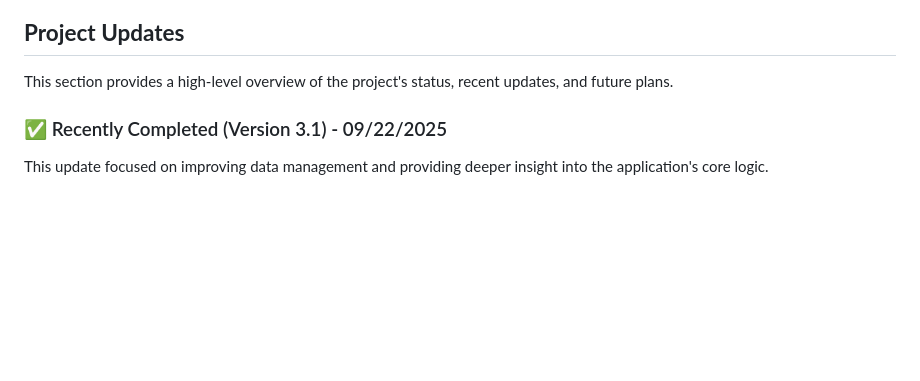
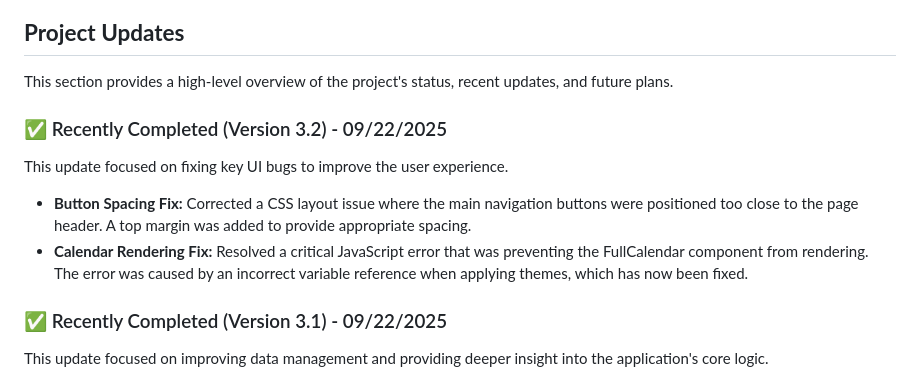
Before and after one commit to rgschmidt14/KBLegend, a Markdown page: README.md, the part around the change. Rendered like a GitHub page; blank space fills up the shorter version.

Commit message:
Docs: Update README with recent bug fixes

```diff
--- a/README.md
+++ b/README.md
@@ -56,6 +56,13 @@ Integrated directly with the task manager, the mission planner provides a high-l
 ## **Project Updates**
 
 This section provides a high-level overview of the project's status, recent updates, and future plans.
+
+### ✅ Recently Completed (Version 3.2) - 09/22/2025
+
+This update focused on fixing key UI bugs to improve the user experience.
+
+*   **Button Spacing Fix:** Corrected a CSS layout issue where the main navigation buttons were positioned too close to the page header. A top margin was added to provide appropriate spacing.
+*   **Calendar Rendering Fix:** Resolved a critical JavaScript error that was preventing the FullCalendar component from rendering. The error was caused by an incorrect variable reference when applying themes, which has now been fixed.
 
 ### ✅ Recently Completed (Version 3.1) - 09/22/2025
 
```
